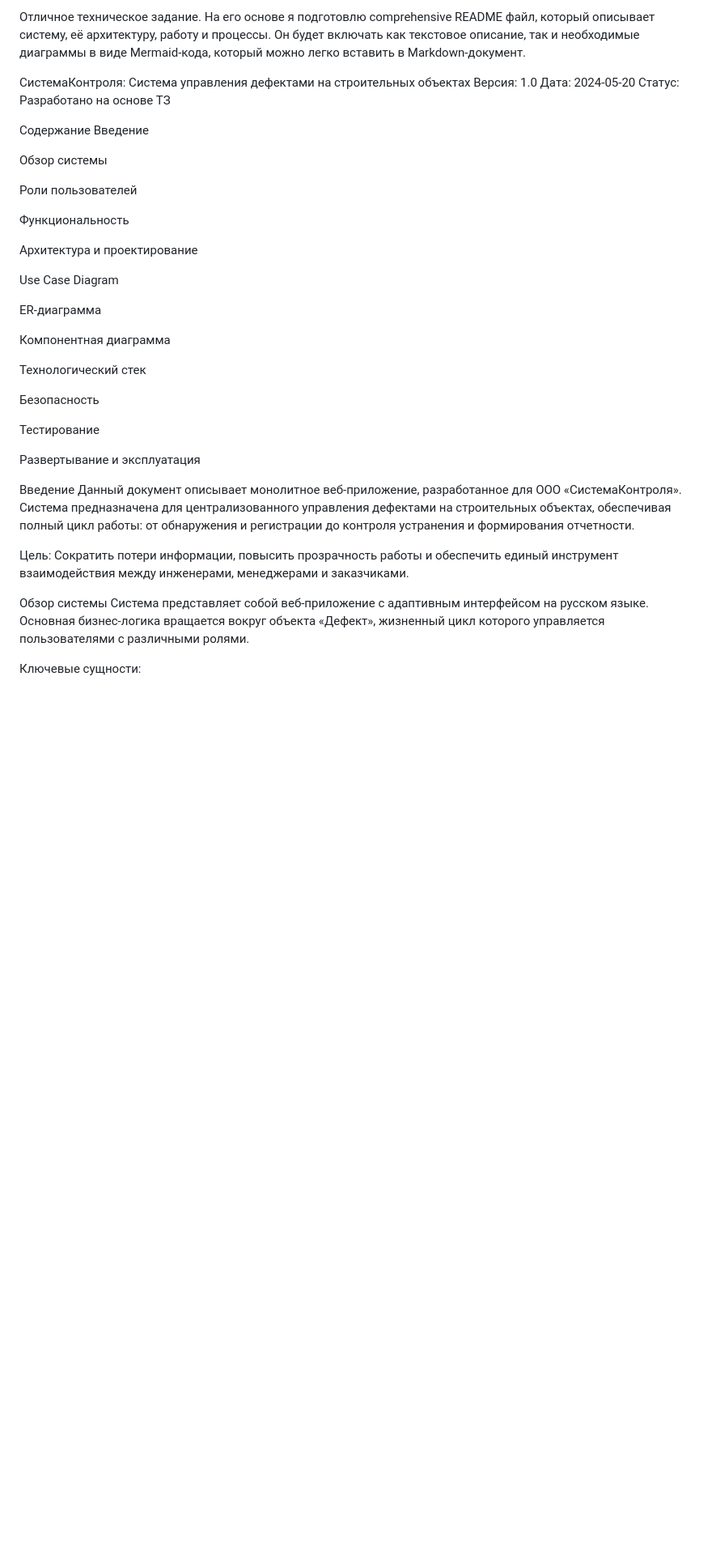
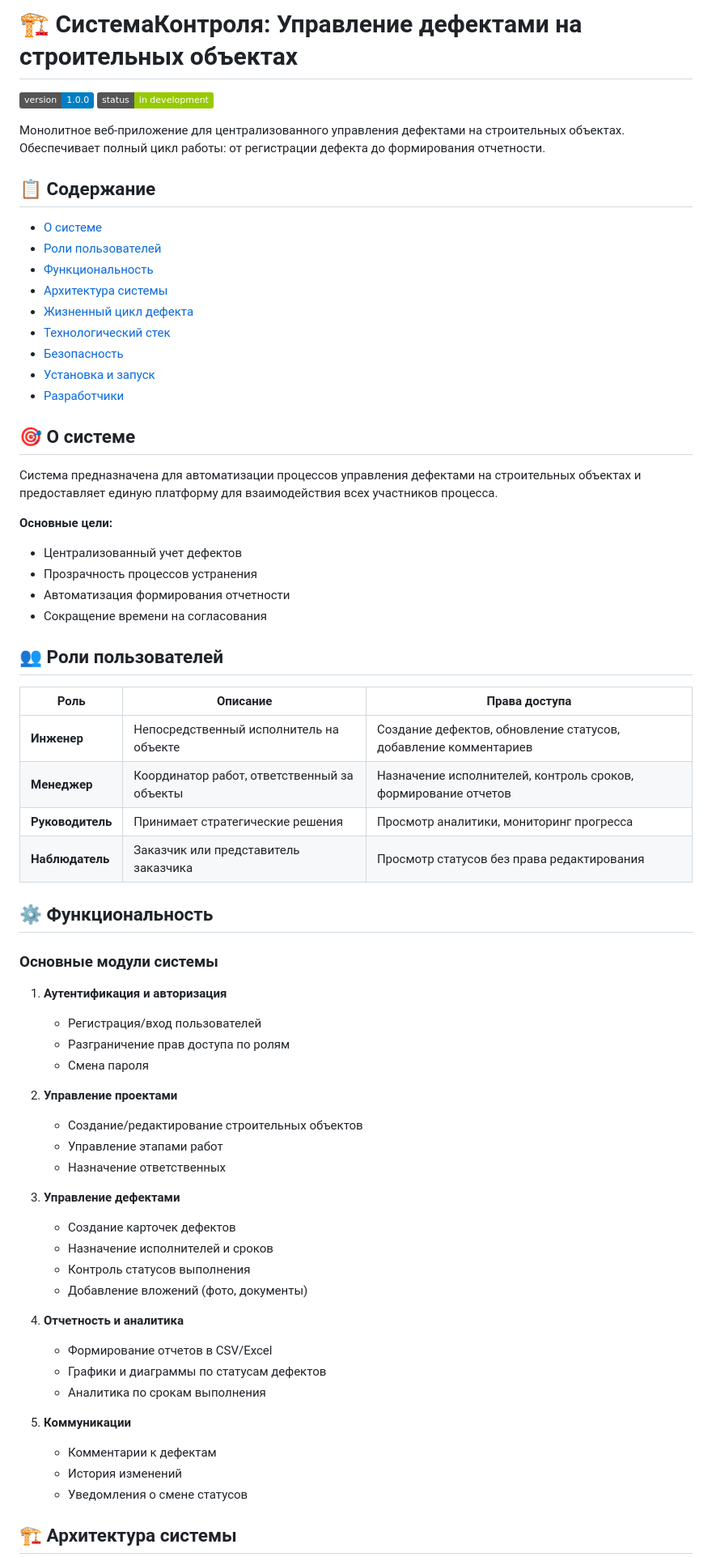
Before and after one commit to Avelgar/Control-System, a Markdown page: README.md, the part around one of its changes. Shown at 81% size. Rendered like a GitHub page; badges without logos; blank space fills up the shorter version.

```diff
--- a/README.md
+++ b/README.md
@@ -1,42 +1,70 @@
-Отличное техническое задание. На его основе я подготовлю comprehensive README файл, который описывает систему, её архитектуру, работу и процессы. Он будет включать как текстовое описание, так и необходимые диаграммы в виде Mermaid-кода, который можно легко вставить в Markdown-документ.
+# 🏗️ СистемаКонтроля: Управление дефектами на строительных объектах
 
-СистемаКонтроля: Система управления дефектами на строительных объектах
-Версия: 1.0
-Дата: 2024-05-20
-Статус: Разработано на основе ТЗ
+![Version](https://img.shields.io/badge/version-1.0.0-blue)
+![Status](https://img.shields.io/badge/status-in%20development-green)
 
-Содержание
-Введение
+Монолитное веб-приложение для централизованного управления дефектами на строительных объектах. Обеспечивает полный цикл работы: от регистрации дефекта до формирования отчетности.
 
-Обзор системы
+## 📋 Содержание
 
-Роли пользователей
+- [О системе](#-о-системе)
+- [Роли пользователей](#-роли-пользователей)
+- [Функциональность](#-функциональность)
+- [Архитектура системы](#-архитектура-системы)
+- [Жизненный цикл дефекта](#-жизненный-цикл-дефекта)
+- [Технологический стек](#-технологический-стек)
+- [Безопасность](#-безопасность)
+- [Установка и запуск](#-установка-и-запуск)
+- [Разработчики](#-разработчики)
 
-Функциональность
+## 🎯 О системе
 
-Архитектура и проектирование
+Система предназначена для автоматизации процессов управления дефектами на строительных объектах и предоставляет единую платформу для взаимодействия всех участников процесса.
 
-Use Case Diagram
+**Основные цели:**
+- Централизованный учет дефектов
+- Прозрачность процессов устранения
+- Автоматизация формирования отчетности
+- Сокращение времени на согласования
 
-ER-диаграмма
+## 👥 Роли пользователей
 
-Компонентная диаграмма
+| Роль | Описание | Права доступа |
+|------|----------|---------------|
+| **Инженер** | Непосредственный исполнитель на объекте | Создание дефектов, обновление статусов, добавление комментариев |
+| **Менеджер** | Координатор работ, ответственный за объекты | Назначение исполнителей, контроль сроков, формирование отчетов |
+| **Руководитель** | Принимает стратегические решения | Просмотр аналитики, мониторинг прогресса |
+| **Наблюдатель** | Заказчик или представитель заказчика | Просмотр статусов без права редактирования |
 
-Технологический стек
+## ⚙️ Функциональность
 
-Безопасность
+### Основные модули системы
 
-Тестирование
+1. **Аутентификация и авторизация**
+   - Регистрация/вход пользователей
+   - Разграничение прав доступа по ролям
+   - Смена пароля
 
-Развертывание и эксплуатация
+2. **Управление проектами**
+   - Создание/редактирование строительных объектов
+   - Управление этапами работ
+   - Назначение ответственных
 
-Введение
-Данный документ описывает монолитное веб-приложение, разработанное для ООО «СистемаКонтроля». Система предназначена для централизованного управления дефектами на строительных объектах, обеспечивая полный цикл работы: от обнаружения и регистрации до контроля устранения и формирования отчетности.
+3. **Управление дефектами**
+   - Создание карточек дефектов
+   - Назначение исполнителей и сроков
+   - Контроль статусов выполнения
+   - Добавление вложений (фото, документы)
 
-Цель: Сократить потери информации, повысить прозрачность работы и обеспечить единый инструмент взаимодействия между инженерами, менеджерами и заказчиками.
+4. **Отчетность и аналитика**
+   - Формирование отчетов в CSV/Excel
+   - Графики и диаграммы по статусам дефектов
+   - Аналитика по срокам выполнения
 
-Обзор системы
-Система представляет собой веб-приложение с адаптивным интерфейсом на русском языке. Основная бизнес-логика вращается вокруг объекта «Дефект», жизненный цикл которого управляется пользователями с различными ролями.
+5. **Коммуникации**
+   - Комментарии к дефектам
+   - История изменений
+   - Уведомления о смене статусов
 
-Ключевые сущности:
+## 🏗️ Архитектура системы
 
```
Also changed, not shown: other parts of README.md (+35 -6 lines).
